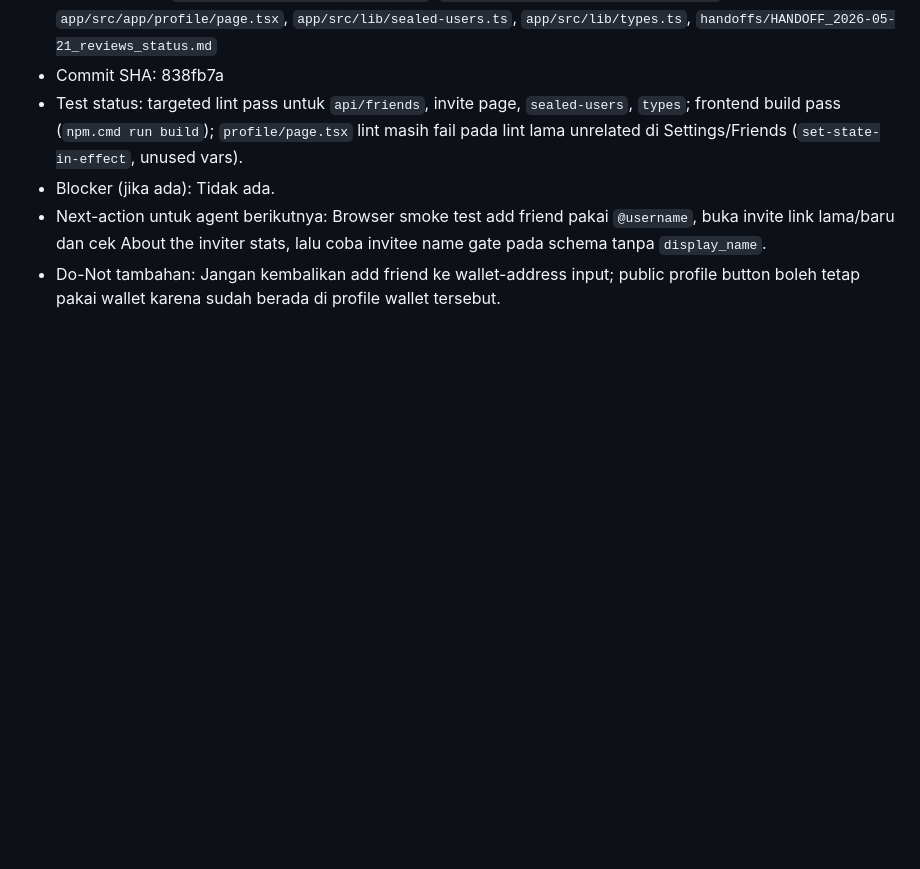
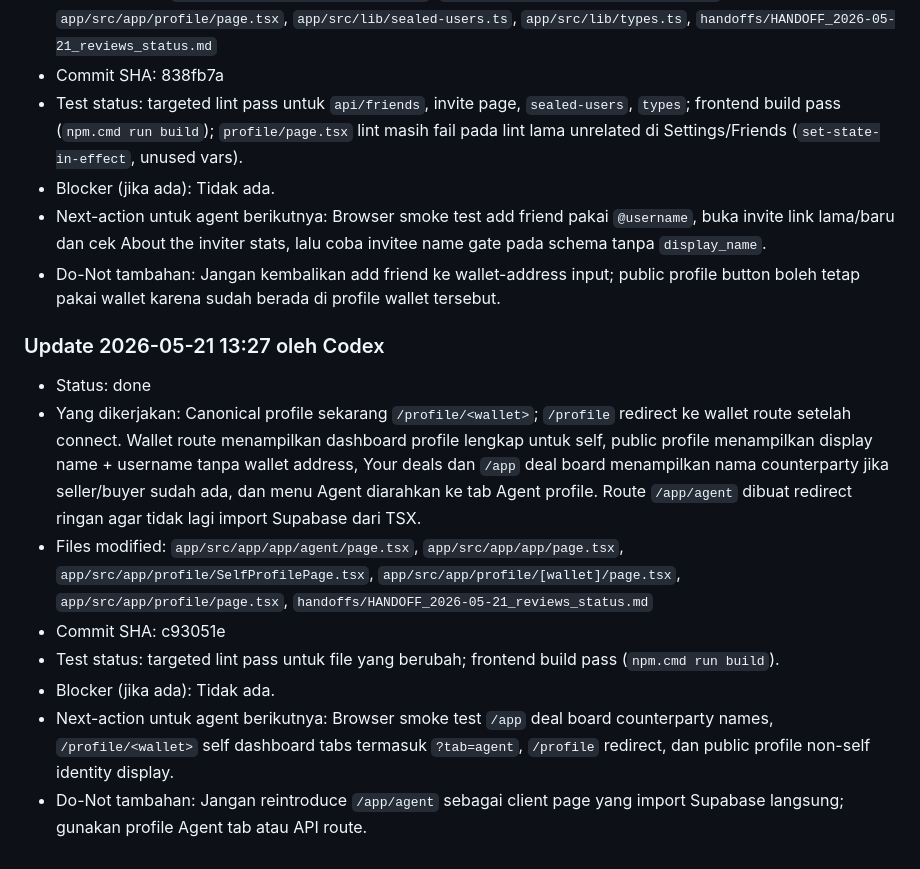
Before and after one commit to Toderr/sealed, a Markdown page: handoffs/HANDOFF_2026-05-21_reviews_status.md, the part around the change. GitHub-like rendering; blank space fills up the shorter version.

Commit message:
Update handoff for profile fixes

```diff
--- a/handoffs/HANDOFF_2026-05-21_reviews_status.md
+++ b/handoffs/HANDOFF_2026-05-21_reviews_status.md
@@ -99,3 +99,13 @@ Implemented UI flow:
 - Blocker (jika ada): Tidak ada.
 - Next-action untuk agent berikutnya: Browser smoke test add friend pakai `@username`, buka invite link lama/baru dan cek About the inviter stats, lalu coba invitee name gate pada schema tanpa `display_name`.
 - Do-Not tambahan: Jangan kembalikan add friend ke wallet-address input; public profile button boleh tetap pakai wallet karena sudah berada di profile wallet tersebut.
+
+### Update 2026-05-21 13:27 oleh Codex
+- Status: done
+- Yang dikerjakan: Canonical profile sekarang `/profile/<wallet>`; `/profile` redirect ke wallet route setelah connect. Wallet route menampilkan dashboard profile lengkap untuk self, public profile menampilkan display name + username tanpa wallet address, Your deals dan `/app` deal board menampilkan nama counterparty jika seller/buyer sudah ada, dan menu Agent diarahkan ke tab Agent profile. Route `/app/agent` dibuat redirect ringan agar tidak lagi import Supabase dari TSX.
+- Files modified: `app/src/app/app/agent/page.tsx`, `app/src/app/app/page.tsx`, `app/src/app/profile/SelfProfilePage.tsx`, `app/src/app/profile/[wallet]/page.tsx`, `app/src/app/profile/page.tsx`, `handoffs/HANDOFF_2026-05-21_reviews_status.md`
+- Commit SHA: c93051e
+- Test status: targeted lint pass untuk file yang berubah; frontend build pass (`npm.cmd run build`).
+- Blocker (jika ada): Tidak ada.
+- Next-action untuk agent berikutnya: Browser smoke test `/app` deal board counterparty names, `/profile/<wallet>` self dashboard tabs termasuk `?tab=agent`, `/profile` redirect, dan public profile non-self identity display.
+- Do-Not tambahan: Jangan reintroduce `/app/agent` sebagai client page yang import Supabase langsung; gunakan profile Agent tab atau API route.
```
